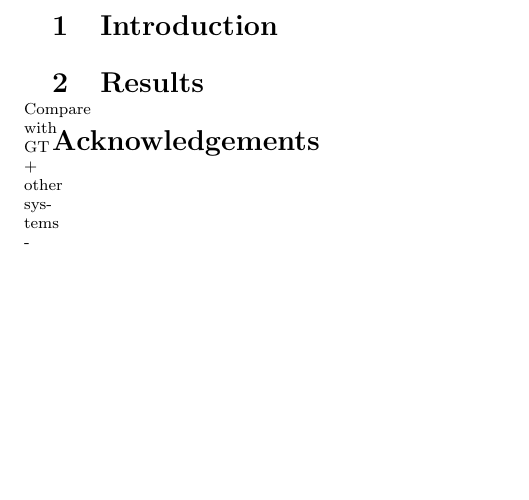
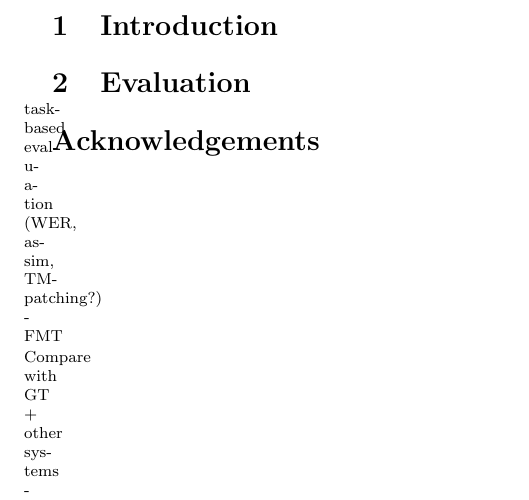
Before and after one commit to apertium/papers, a LaTeX document (engkaz-eamt-2015/engkaz-eamt-2015.tex): part of the page, cut so that both start at the same text, the shorter picture padded with empty space. Compiled offline with pdfLaTeX.

Commit message:
update
git-svn-id: https://svn.code.sf.net/p/apertium/svn/branches/papers/@58328 72bbbca6-d526-0410-a7d9-f06f51895060

```diff
--- a/engkaz-eamt-2015/engkaz-eamt-2015.tex
+++ b/engkaz-eamt-2015/engkaz-eamt-2015.tex
@@ -9,7 +13,11 @@
 
 \section{Introduction}
 
-\section{Results}
+
+
+\section{Evaluation}
+
+\com{task-based evaluation (WER, assim, TM-patching?) -FMT}
 
 \com{Compare with GT + other systems -FMT}
 
```
Also changed, not shown: engkaz-eamt-2015/engkaz-eamt-2015.tex (6 more changed lines).
